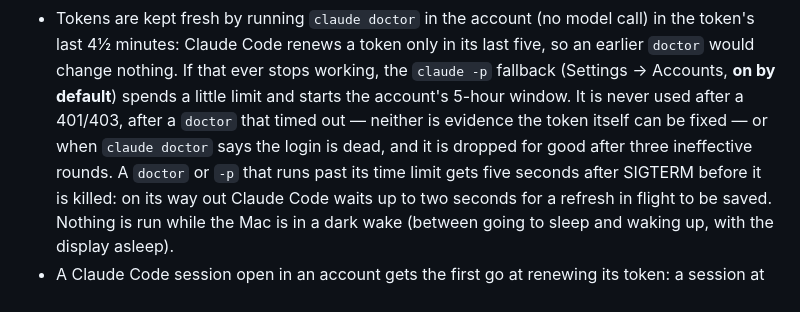
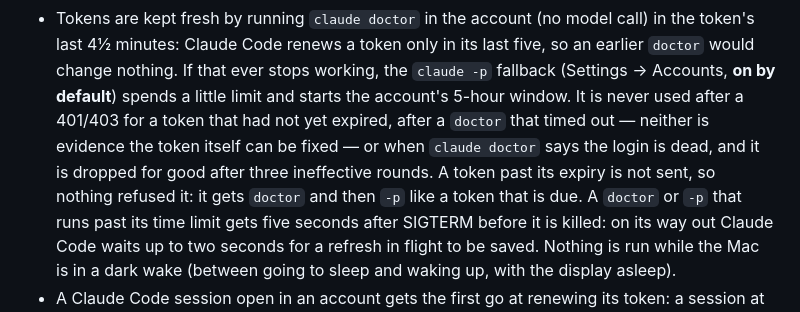
Before and after one commit to efim0v/brow, a Markdown page: docs/brow.md, the part around the change. GitHub-like rendering.

Commit message:
docs: claude -p runs for an expired token, not for a refused live one
docs/brow.md said the fallback is never used after a 401/403. Since a
token past its expiry is no longer sent, nothing refuses it, and the
keeper gives it claude doctor and then claude -p like a token that is
due; only a token Anthropic refused while it had time left stays at
doctor.

```diff
--- a/docs/brow.md
+++ b/docs/brow.md
@@ -13,9 +13,11 @@ How the notch half of Brow works. Workspaces, the menu-bar half, is in
   last five, so an earlier `doctor` would change nothing. If that ever stops
   working, the `claude -p` fallback (Settings → Accounts, **on by default**)
   spends a little limit and starts the account's 5-hour window. It is never used
-  after a 401/403, after a `doctor` that timed out — neither is evidence the
-  token itself can be fixed — or when `claude doctor` says the login is dead,
-  and it is dropped for good after three ineffective rounds. A `doctor` or `-p`
+  after a 401/403 for a token that had not yet expired, after a `doctor` that
+  timed out — neither is evidence the token itself can be fixed — or when `claude
+  doctor` says the login is dead, and it is dropped for good after three
+  ineffective rounds. A token past its expiry is not sent, so nothing refused it:
+  it gets `doctor` and then `-p` like a token that is due. A `doctor` or `-p`
   that runs past its time limit gets five seconds after SIGTERM before it is
   killed: on its way out Claude Code waits up to two seconds for a refresh in
   flight to be saved. Nothing is run while the Mac is in a dark wake (between
```
